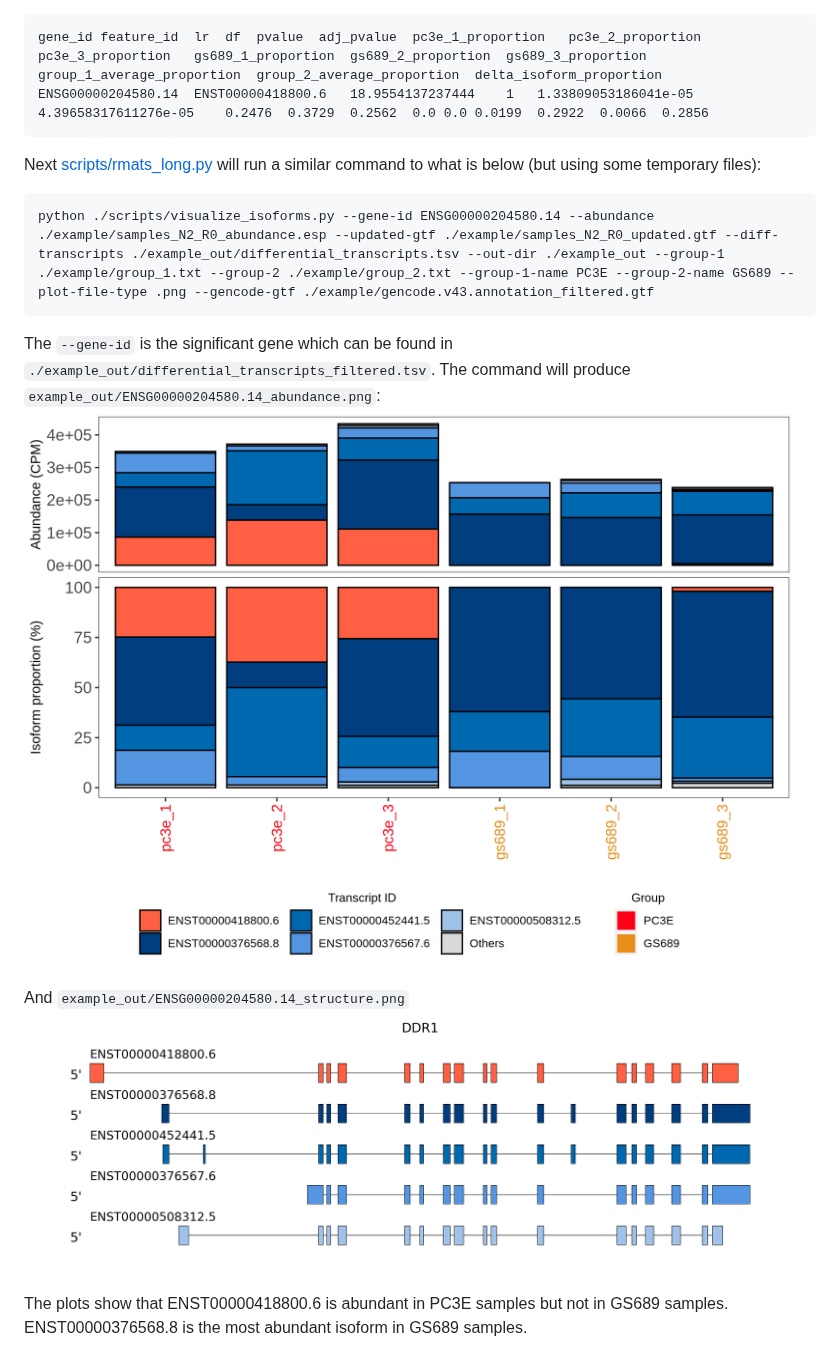
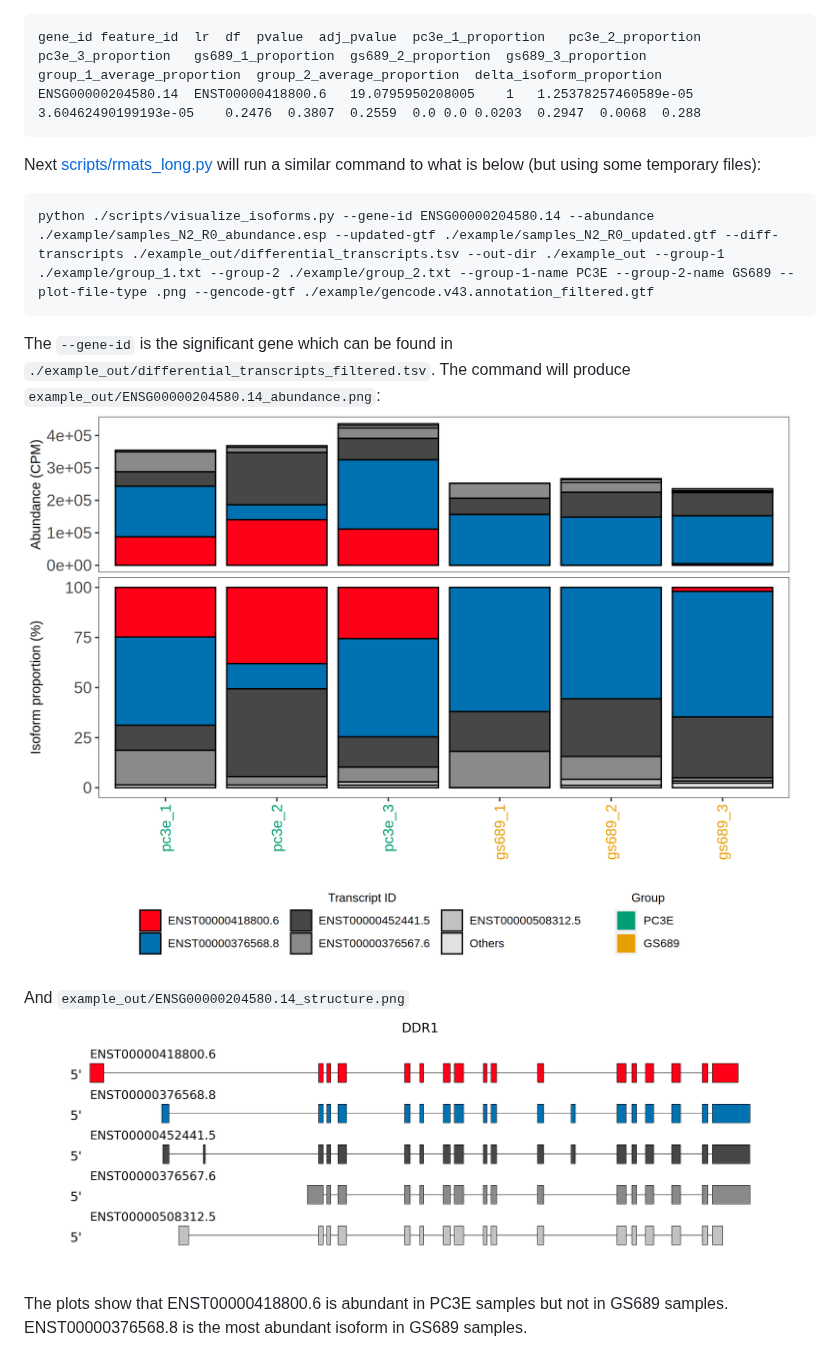
Before and after one commit to Xinglab/rMATS-long, a Markdown page: README.md, the part around the change. GitHub-like rendering; pictures changed too: example_out/ENSG00000204580.14_abundance.png, example_out/ENSG00000204580.14_structure.png.

Commit message:
Update example to use ESPRESSO v1.3.2 (#7)

````diff
--- a/README.md
+++ b/README.md
@@ -367,7 +367,7 @@ python ./scripts/detect_differential_isoforms.py --abundance ./example/samples_N
 That should print: `found 8 isoforms from 4 genes with adj_pvalue <= 0.05 and abs(delta_isoform_proportion) >= 0.1`. One significant row from `example_out/differential_transcripts_filtered.tsv` is:
 ```
 gene_id	feature_id	lr	df	pvalue	adj_pvalue	pc3e_1_proportion	pc3e_2_proportion	pc3e_3_proportion	gs689_1_proportion	gs689_2_proportion	gs689_3_proportion	group_1_average_proportion	group_2_average_proportion	delta_isoform_proportion
-ENSG00000204580.14	ENST00000418800.6	18.9554137237444	1	1.33809053186041e-05	4.39658317611276e-05	0.2476	0.3729	0.2562	0.0	0.0	0.0199	0.2922	0.0066	0.2856
+ENSG00000204580.14	ENST00000418800.6	19.0795950208005	1	1.25378257460589e-05	3.60462490199193e-05	0.2476	0.3807	0.2559	0.0	0.0	0.0203	0.2947	0.0068	0.288
 ```
 
 Next [scripts/rmats_long.py](scripts/rmats_long.py) will run a similar command to what is below (but using some temporary files):
````
Also changed, not shown: 2 other files.
